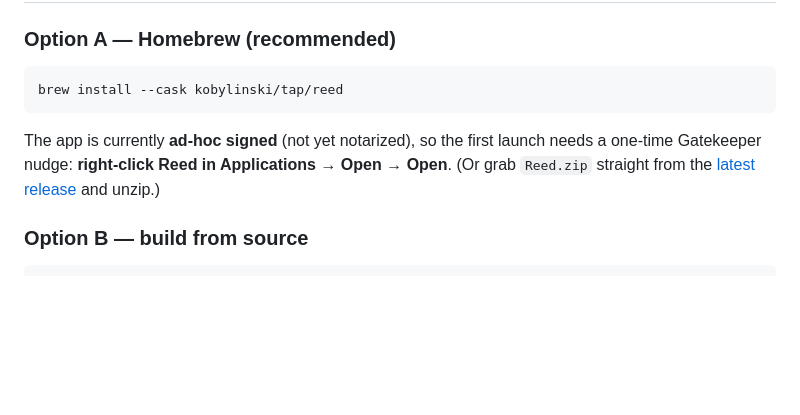
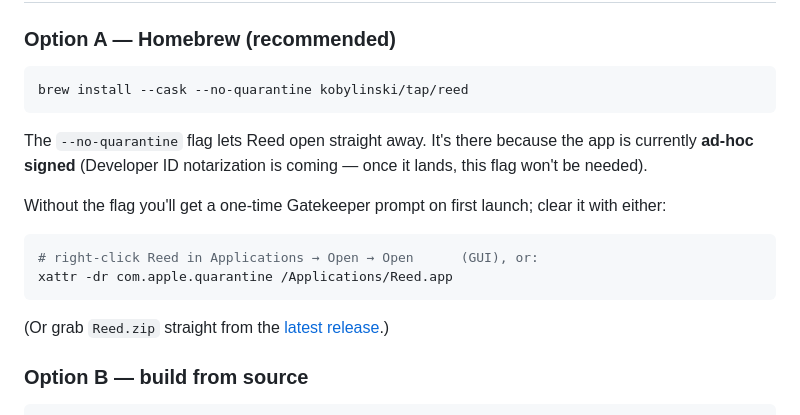
Before and after one commit to kobylinski/reed, a Markdown page: README.md, the part around the change. Drawn GitHub-style; blank space fills up the shorter version.

Commit message:
docs: recommend brew install --no-quarantine until notarized
Co-Authored-By: Claude Opus 4.8 (1M context) <noreply@anthropic.com>

````diff
--- a/README.md
+++ b/README.md
@@ -105,13 +105,22 @@ play — the subscription is effectively required to use it.
 ### Option A — Homebrew (recommended)
 
 ```sh
-brew install --cask kobylinski/tap/reed
+brew install --cask --no-quarantine kobylinski/tap/reed
 ```
 
-The app is currently **ad‑hoc signed** (not yet notarized), so the first launch
-needs a one‑time Gatekeeper nudge: **right‑click Reed in Applications → Open →
-Open**. (Or grab `Reed.zip` straight from the
-[latest release](../../releases/latest) and unzip.)
+The `--no-quarantine` flag lets Reed open straight away. It's there because the
+app is currently **ad‑hoc signed** (Developer ID notarization is coming — once
+it lands, this flag won't be needed).
+
+Without the flag you'll get a one‑time Gatekeeper prompt on first launch; clear
+it with either:
+
+```sh
+# right-click Reed in Applications → Open → Open      (GUI), or:
+xattr -dr com.apple.quarantine /Applications/Reed.app
+```
+
+(Or grab `Reed.zip` straight from the [latest release](../../releases/latest).)
 
 ### Option B — build from source
 
````
